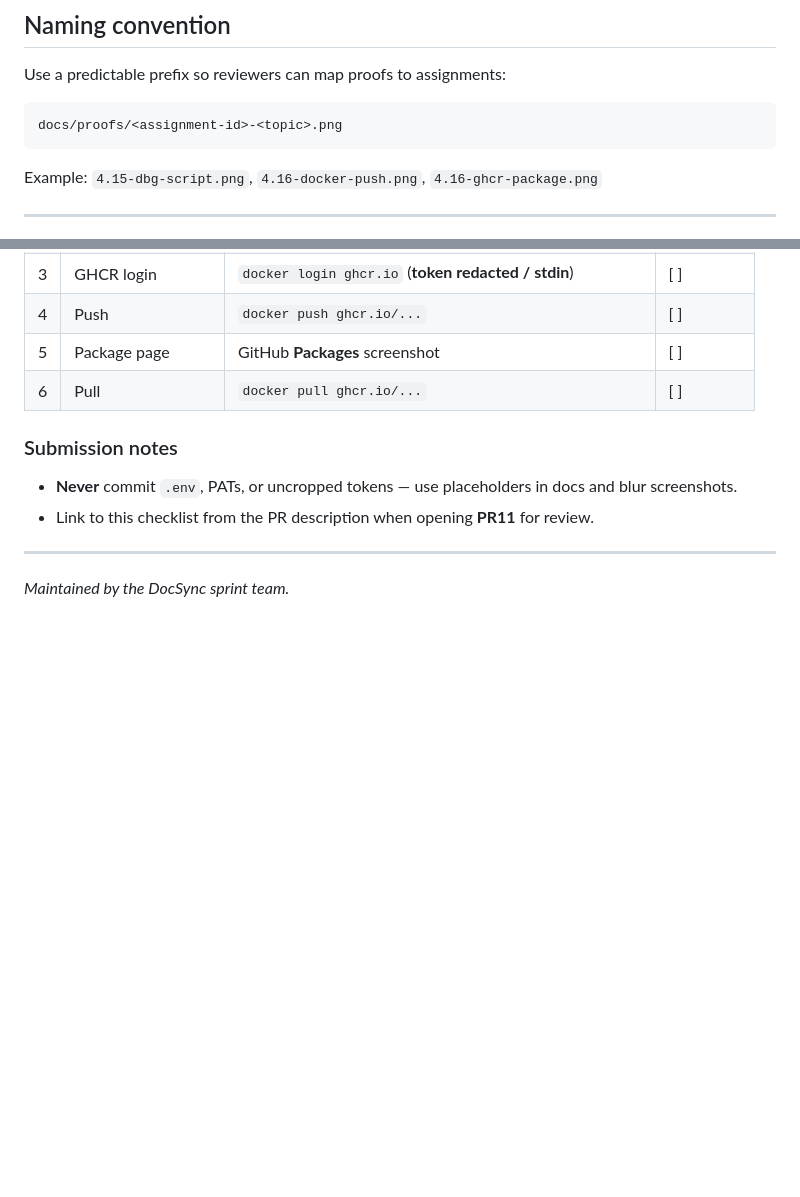
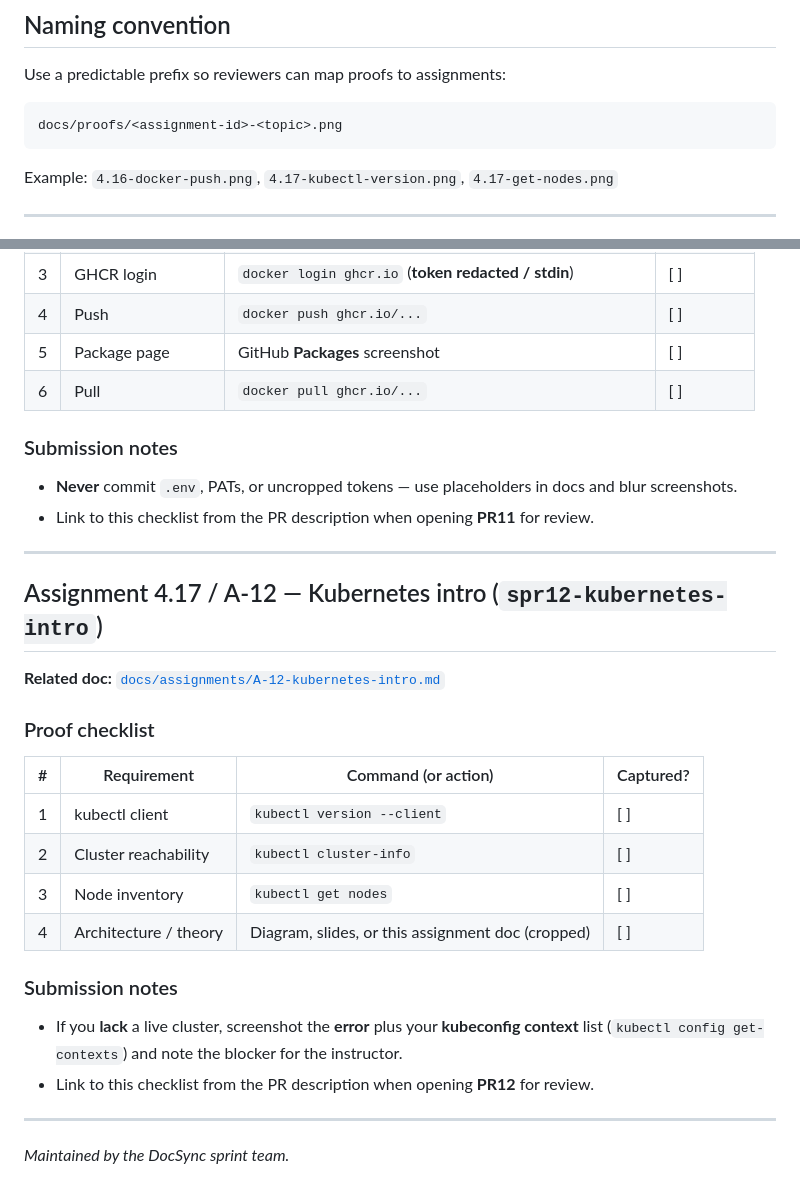
Before and after one commit to kalviumcommunity/S59-0426-Alpha-DevOps-K8s-CICD-DocSync-System, a Markdown page: docs/proofs/README.md, 2 parts joined by grey strips. GitHub-like rendering; blank space fills up the shorter version.

````diff
--- a/docs/proofs/README.md
+++ b/docs/proofs/README.md
@@ -10,7 +10,7 @@ Use a predictable prefix so reviewers can map proofs to assignments:
 docs/proofs/<assignment-id>-<topic>.png
 ```
 
-Example: `4.15-dbg-script.png`, `4.16-docker-push.png`, `4.16-ghcr-package.png`
+Example: `4.16-docker-push.png`, `4.17-kubectl-version.png`, `4.17-get-nodes.png`
 
 ---
 
@@ -263,4 +263,24 @@ Combined capture: **`docker build -t docsync:basic .`**, **`docker images`** (sh
 
 ---
 
+## Assignment 4.17 / A-12 — Kubernetes intro (`spr12-kubernetes-intro`)
+
+**Related doc:** [`docs/assignments/A-12-kubernetes-intro.md`](../assignments/A-12-kubernetes-intro.md)
+
+### Proof checklist
+
+| # | Requirement | Command (or action) | Captured? |
+|---|----------------|---------------------|-----------|
+| 1 | kubectl client | `kubectl version --client` | [ ] |
+| 2 | Cluster reachability | `kubectl cluster-info` | [ ] |
+| 3 | Node inventory | `kubectl get nodes` | [ ] |
+| 4 | Architecture / theory | Diagram, slides, or this assignment doc (cropped) | [ ] |
+
+### Submission notes
+
+- If you **lack** a live cluster, screenshot the **error** plus your **kubeconfig context** list (`kubectl config get-contexts`) and note the blocker for the instructor.
+- Link to this checklist from the PR description when opening **PR12** for review.
+
+---
+
 *Maintained by the DocSync sprint team.*
````
Also changed, not shown: PROJECT_PROGRESS.md (+3 -2 lines), docs/assignments/A-12-kubernetes-intro.md (added, +256 -0 lines).
